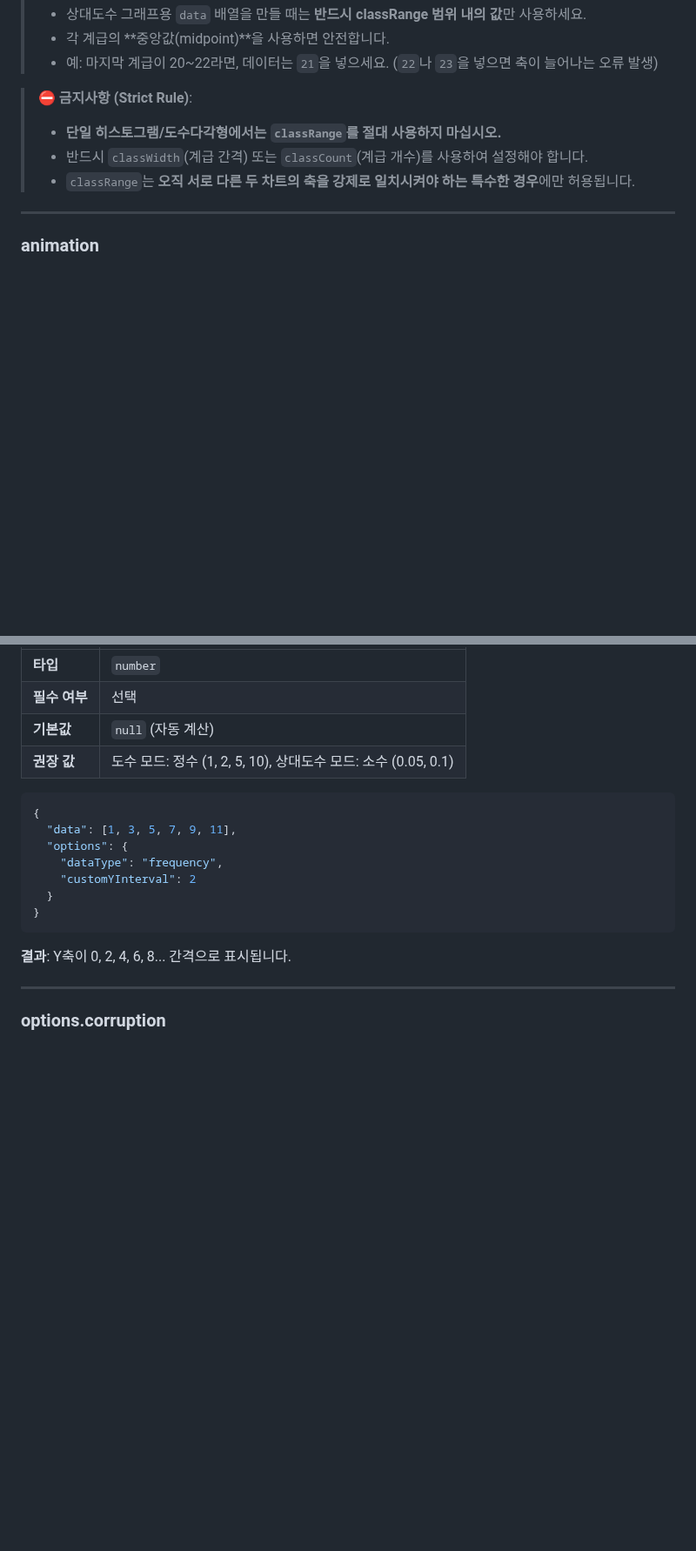
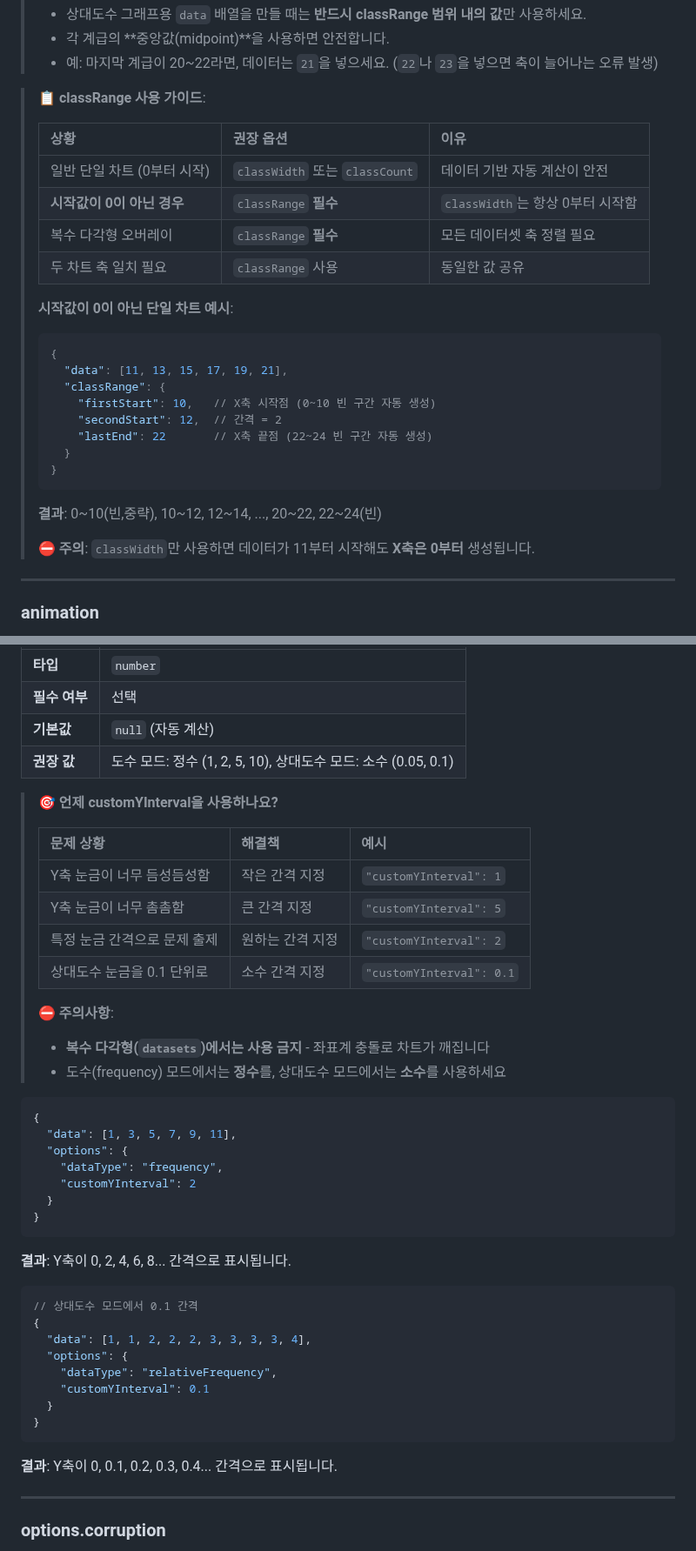
Before and after one commit to inhoyu-svg/statistics, a Markdown page: md/VIZ-API-CONFIG.md, 2 parts joined by grey strips. Shown at 87% size. Rendered like a GitHub page; blank space fills up the shorter version.

````diff
--- a/md/VIZ-API-CONFIG.md
+++ b/md/VIZ-API-CONFIG.md
@@ -426,10 +426,29 @@ config (최상위)
 > - 각 계급의 **중앙값(midpoint)**을 사용하면 안전합니다.
 > - 예: 마지막 계급이 20~22라면, 데이터는 `21`을 넣으세요. (`22`나 `23`을 넣으면 축이 늘어나는 오류 발생)
 
-> **⛔ 금지사항 (Strict Rule)**:
-> - **단일 히스토그램/도수다각형에서는 `classRange`를 절대 사용하지 마십시오.**
-> - 반드시 `classWidth`(계급 간격) 또는 `classCount`(계급 개수)를 사용하여 설정해야 합니다.
-> - `classRange`는 **오직 서로 다른 두 차트의 축을 강제로 일치시켜야 하는 특수한 경우**에만 허용됩니다.
+> **📋 classRange 사용 가이드**:
+>
+> | 상황 | 권장 옵션 | 이유 |
+> |:-----|:----------|:-----|
+> | 일반 단일 차트 (0부터 시작) | `classWidth` 또는 `classCount` | 데이터 기반 자동 계산이 안전 |
+> | **시작값이 0이 아닌 경우** | `classRange` **필수** | `classWidth`는 항상 0부터 시작함 |
+> | 복수 다각형 오버레이 | `classRange` **필수** | 모든 데이터셋 축 정렬 필요 |
+> | 두 차트 축 일치 필요 | `classRange` 사용 | 동일한 값 공유 |
+>
+> **시작값이 0이 아닌 단일 차트 예시**:
+> ```json
+> {
+>   "data": [11, 13, 15, 17, 19, 21],
+>   "classRange": {
+>     "firstStart": 10,   // X축 시작점 (0~10 빈 구간 자동 생성)
+>     "secondStart": 12,  // 간격 = 2
+>     "lastEnd": 22       // X축 끝점 (22~24 빈 구간 자동 생성)
+>   }
+> }
+> ```
+> **결과**: 0~10(빈,중략), 10~12, 12~14, ..., 20~22, 22~24(빈)
+>
+> **⛔ 주의**: `classWidth`만 사용하면 데이터가 11부터 시작해도 **X축은 0부터** 생성됩니다.
 
 ---
 
@@ -1325,6 +1344,19 @@ Y축 간격을 사용자가 직접 지정합니다. 자동 계산 대신 고정
 | **기본값** | `null` (자동 계산) |
 | **권장 값** | 도수 모드: 정수 (1, 2, 5, 10), 상대도수 모드: 소수 (0.05, 0.1) |
 
+> **🎯 언제 customYInterval을 사용하나요?**
+>
+> | 문제 상황 | 해결책 | 예시 |
+> |:----------|:-------|:-----|
+> | Y축 눈금이 너무 듬성듬성함 | 작은 간격 지정 | `"customYInterval": 1` |
+> | Y축 눈금이 너무 촘촘함 | 큰 간격 지정 | `"customYInterval": 5` |
+> | 특정 눈금 간격으로 문제 출제 | 원하는 간격 지정 | `"customYInterval": 2` |
+> | 상대도수 눈금을 0.1 단위로 | 소수 간격 지정 | `"customYInterval": 0.1` |
+>
+> **⛔ 주의사항**:
+> - **복수 다각형(`datasets`)에서는 사용 금지** - 좌표계 충돌로 차트가 깨집니다
+> - 도수(frequency) 모드에서는 **정수**를, 상대도수 모드에서는 **소수**를 사용하세요
+
 ```json
 {
   "data": [1, 3, 5, 7, 9, 11],
@@ -1336,6 +1368,19 @@ Y축 간격을 사용자가 직접 지정합니다. 자동 계산 대신 고정
 ```
 
 **결과**: Y축이 0, 2, 4, 6, 8... 간격으로 표시됩니다.
+
+```json
+// 상대도수 모드에서 0.1 간격
+{
+  "data": [1, 1, 2, 2, 2, 3, 3, 3, 3, 4],
+  "options": {
+    "dataType": "relativeFrequency",
+    "customYInterval": 0.1
+  }
+}
+```
+
+**결과**: Y축이 0, 0.1, 0.2, 0.3, 0.4... 간격으로 표시됩니다.
 
 ---
 
````
Also changed, not shown: other parts of md/VIZ-API-CONFIG.md (+40 -0 lines).
